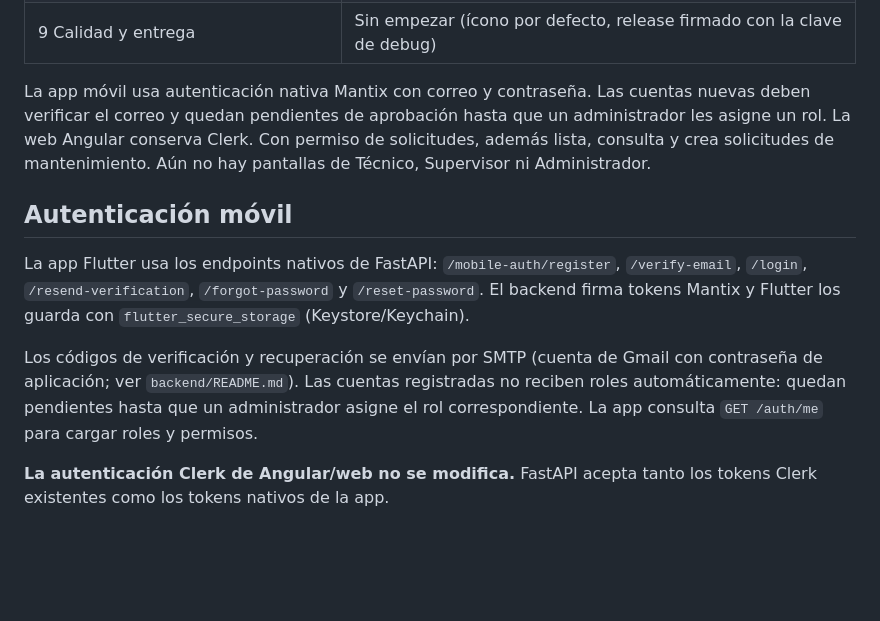
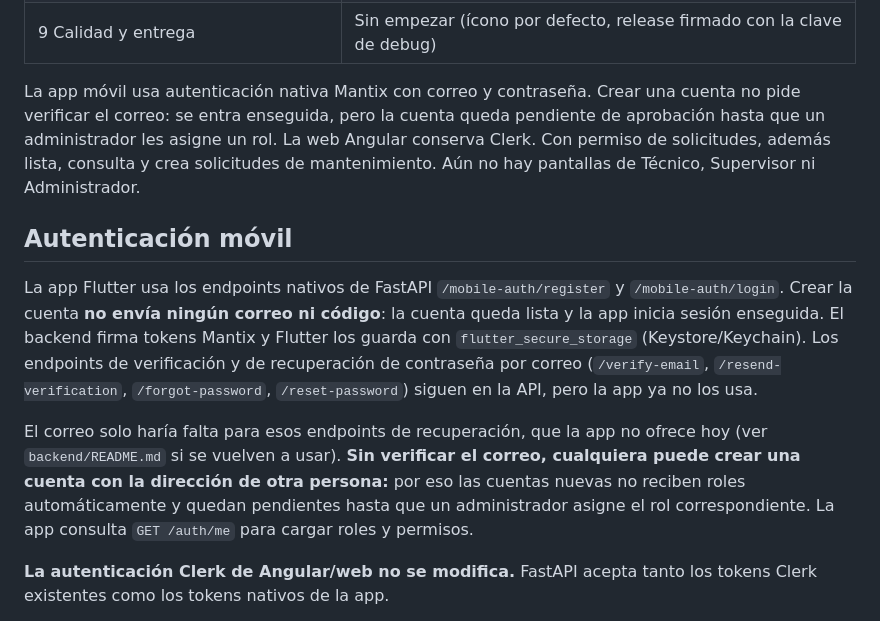
Before and after one commit to suleysuarez/MANTIX, a Markdown page: MOVIL/README.md, the part around the change. Drawn GitHub-style; blank space fills up the shorter version.

Commit message:
docs: describe registration without e-mail verification

```diff
--- a/MOVIL/README.md
+++ b/MOVIL/README.md
@@ -16,13 +16,13 @@ App Android de Mantix (Flutter, `com.suleysuarez.mantix`). Consume la API FastAP
 | 8 Push y escaneo de QR | Sin empezar |
 | 9 Calidad y entrega | Sin empezar (ícono por defecto, release firmado con la clave de debug) |
 
-La app móvil usa autenticación nativa Mantix con correo y contraseña. Las cuentas nuevas deben verificar el correo y quedan pendientes de aprobación hasta que un administrador les asigne un rol. La web Angular conserva Clerk. Con permiso de solicitudes, además lista, consulta y crea solicitudes de mantenimiento. Aún no hay pantallas de Técnico, Supervisor ni Administrador.
+La app móvil usa autenticación nativa Mantix con correo y contraseña. Crear una cuenta no pide verificar el correo: se entra enseguida, pero la cuenta queda pendiente de aprobación hasta que un administrador les asigne un rol. La web Angular conserva Clerk. Con permiso de solicitudes, además lista, consulta y crea solicitudes de mantenimiento. Aún no hay pantallas de Técnico, Supervisor ni Administrador.
 
 ## Autenticación móvil
 
-La app Flutter usa los endpoints nativos de FastAPI: `/mobile-auth/register`, `/verify-email`, `/login`, `/resend-verification`, `/forgot-password` y `/reset-password`. El backend firma tokens Mantix y Flutter los guarda con `flutter_secure_storage` (Keystore/Keychain).
+La app Flutter usa los endpoints nativos de FastAPI `/mobile-auth/register` y `/mobile-auth/login`. Crear la cuenta **no envía ningún correo ni código**: la cuenta queda lista y la app inicia sesión enseguida. El backend firma tokens Mantix y Flutter los guarda con `flutter_secure_storage` (Keystore/Keychain). Los endpoints de verificación y de recuperación de contraseña por correo (`/verify-email`, `/resend-verification`, `/forgot-password`, `/reset-password`) siguen en la API, pero la app ya no los usa.
 
-Los códigos de verificación y recuperación se envían por SMTP (cuenta de Gmail con contraseña de aplicación; ver `backend/README.md`). Las cuentas registradas no reciben roles automáticamente: quedan pendientes hasta que un administrador asigne el rol correspondiente. La app consulta `GET /auth/me` para cargar roles y permisos.
+El correo solo haría falta para esos endpoints de recuperación, que la app no ofrece hoy (ver `backend/README.md` si se vuelven a usar). **Sin verificar el correo, cualquiera puede crear una cuenta con la dirección de otra persona:** por eso las cuentas nuevas no reciben roles automáticamente y quedan pendientes hasta que un administrador asigne el rol correspondiente. La app consulta `GET /auth/me` para cargar roles y permisos.
 
 **La autenticación Clerk de Angular/web no se modifica.** FastAPI acepta tanto los tokens Clerk existentes como los tokens nativos de la app.
 
```
